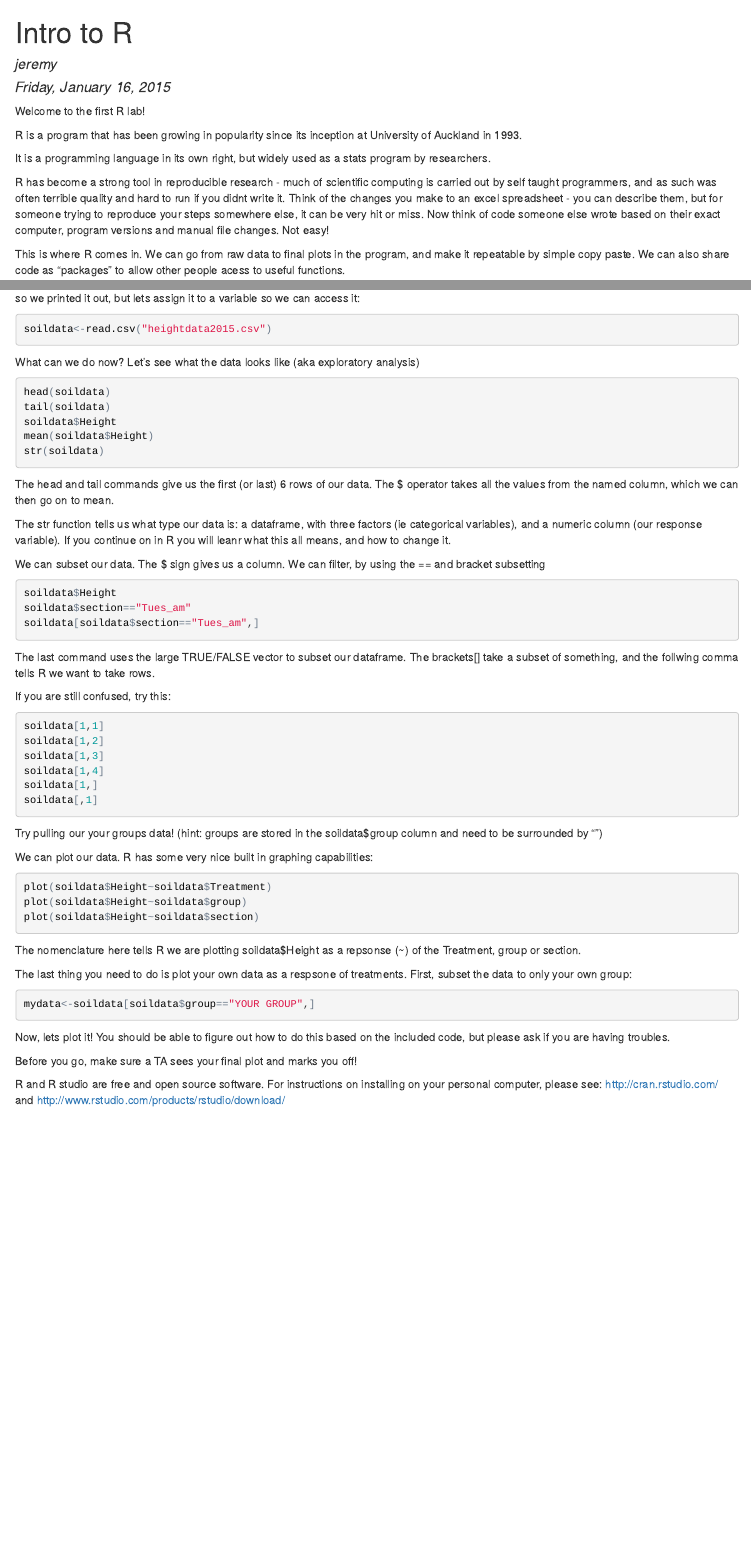
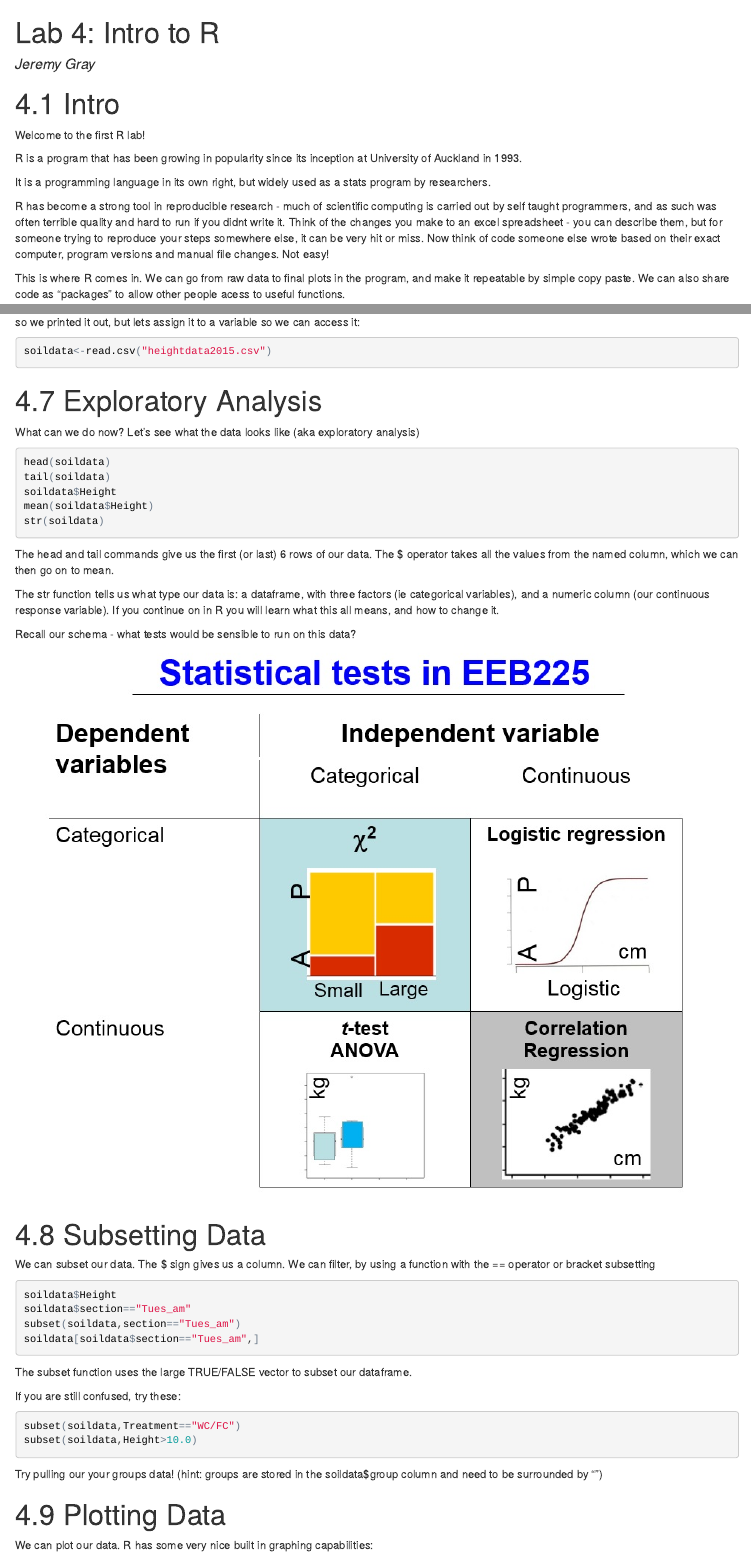
Before and after one commit to lsduquette/labs, an R Markdown document (lab1.Rmd): the page in a window 1100 px wide, from its top, and a second part further down, joined at a grey line. The pictures show the output file lab1.html that the author committed with the source, opened offline.

Commit message:
added headings and corrections, schema
second draft version

````diff
--- a/lab1.Rmd
+++ b/lab1.Rmd
@@ -1,9 +1,11 @@
 ---
-title: "Intro to R"
-author: "jeremy"
-date: "Friday, January 16, 2015"
+title: "Lab 4: Intro to R"
+author: "Jeremy Gray"
 output: html_document
 ---
+
+4.1 Intro
+========================================================
 
 Welcome to the first R lab!
 
@@ -171,6 +207,10 @@ so we printed it out, but lets assign it to a variable so we can access it:
 soildata<-read.csv("heightdata2015.csv")
 ```
 
+
+4.7 Exploratory Analysis
+========================================================
+
 What can we do now? Let's see what the data looks like (aka exploratory analysis)
 
 ```{r eval=FALSE}
@@ -183,31 +223,38 @@ str(soildata)
 
 The head and tail commands give us the first (or last) 6 rows of our data. The $ operator takes all the values from the named column, which we can then go on to mean.
 
-The str function tells us what type our data is: a dataframe, with three factors (ie categorical variables), and a numeric column (our response variable). If you continue on in R you will leanr what this all means, and how to change it.
+The str function tells us what type our data is: a dataframe, with three factors (ie categorical variables), and a numeric column (our continuous response variable). If you continue on in R you will learn what this all means, and how to change it.
 
-We can subset our data. The $ sign gives us a column. We can filter, by using the == and bracket subsetting
+Recall our schema - what tests would be sensible to run on this data?
+![](schema.jpg)
+
+
+4.8 Subsetting Data
+========================================================
+
+We can subset our data. The $ sign gives us a column. We can filter, by using a function with the  == operator or bracket subsetting
 
 
 ```{r eval=FALSE}
 soildata$Height
 soildata$section=="Tues_am"
+subset(soildata,section=="Tues_am")
 soildata[soildata$section=="Tues_am",]
 ```
 
-The last command uses the large TRUE/FALSE vector to subset our dataframe. The brackets[] take a subset of something, and the follwing comma tells R we want to take rows.
+The subset function uses the large TRUE/FALSE vector to subset our dataframe.
 
-If you are still confused, try this:
+If you are still confused, try these:
 
 ```{r eval=FALSE}
-soildata[1,1]
-soildata[1,2]
-soildata[1,3]
-soildata[1,4]
-soildata[1,]
-soildata[,1]
+subset(soildata,Treatment=="WC/FC")
+subset(soildata,Height>10.0)
 ```
 
 Try pulling our your groups data! (hint: groups are stored in the soildata$group column and need to be surrounded by "")
+
+4.9 Plotting Data
+========================================================
 
 We can plot our data. R has some very nice built in graphing capabilities:
 
@@ -219,14 +266,17 @@ plot(soildata$Height~soildata$section)
 
 The nomenclature here tells R we are plotting soildata$Height as a repsonse (~) of the Treatment, group or section.
 
-The last thing you need to do is plot your own data as a respsone of treatments.
+4.10 Assessment
+========================================================
+
+The last thing you need to do is plot your own data as a response of treatments.
 First, subset the data to only your own group:
 
 ```{r eval=FALSE}
 mydata<-soildata[soildata$group=="YOUR GROUP",]
 ```
 
-Now, lets plot it! You should be able to figure out how to do this based on the included code, but please ask if you are having troubles.
+Now, lets plot it! You should be able to figure out how to do this based on the previous code, but please ask if you are having troubles.
 
 Before you go, make sure a TA sees your final plot and marks you off!
 
````
Also changed, not shown: lab1.html, schema.jpg (added), lab1.Rmd (76 more changed lines).
